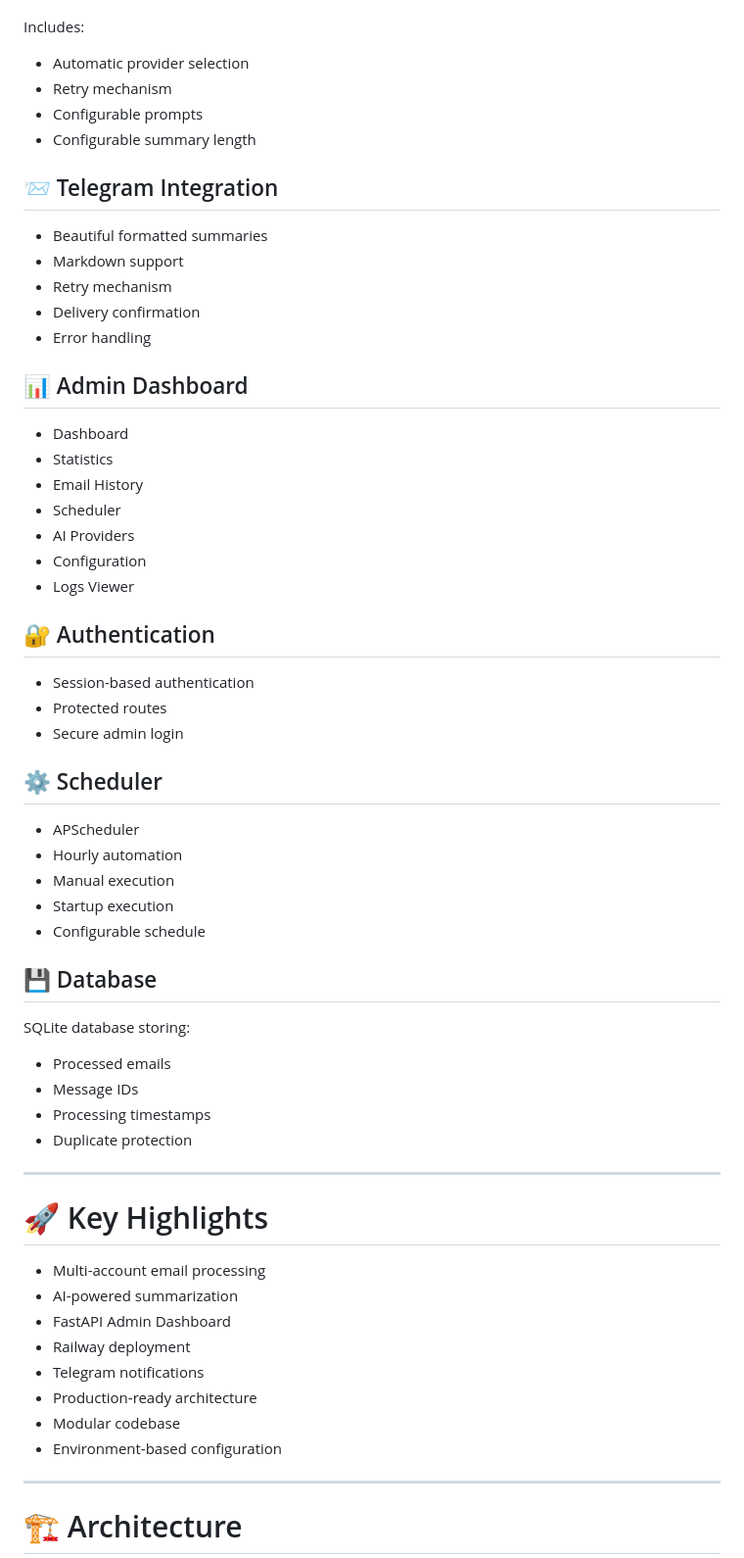
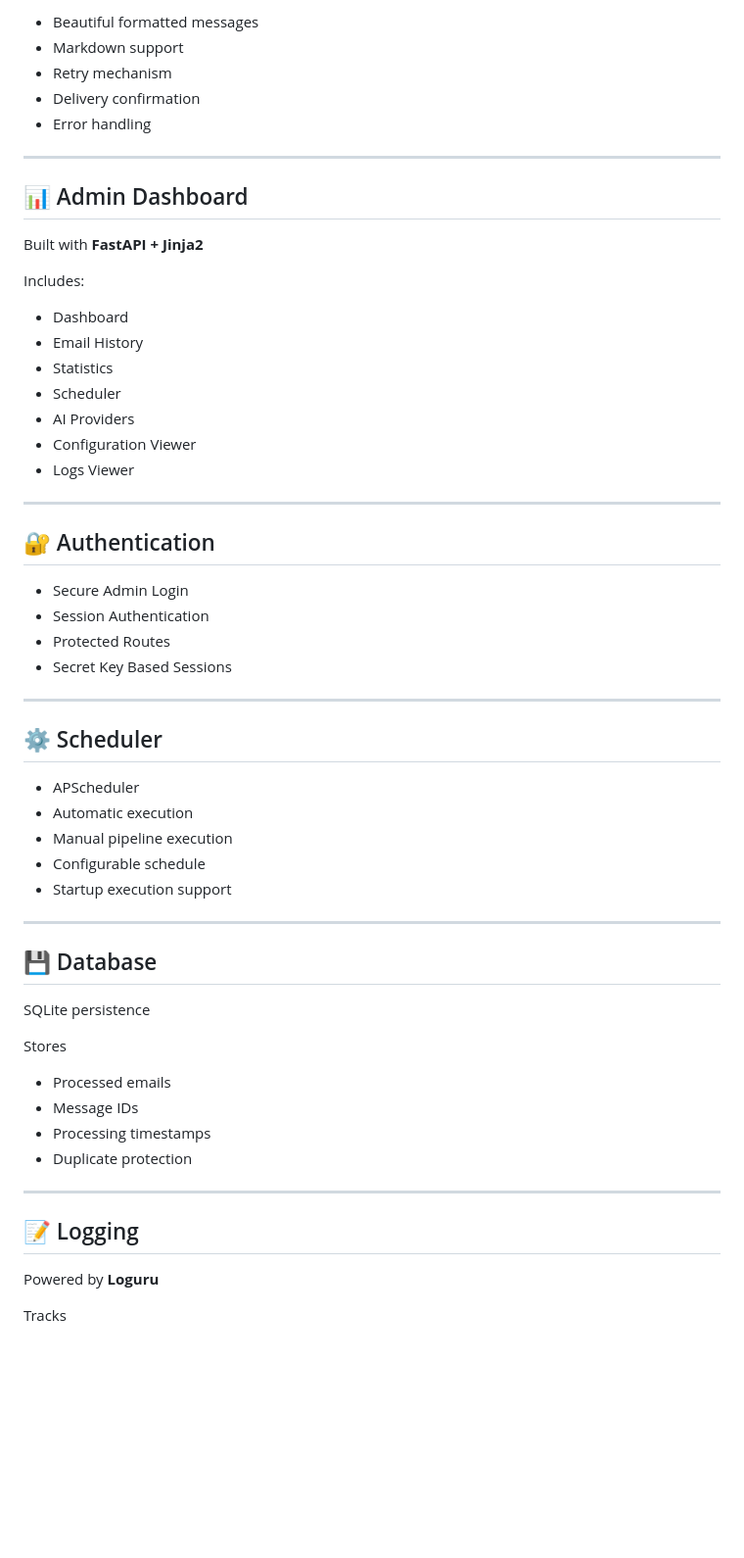
Before and after one commit to Anurag-singh-6f27/Email-Summariser, a Markdown page: README.md, the part around one of its changes. Shown at 98% size. Rendered like a GitHub page; blank space fills up the shorter version.

```diff
--- a/README.md
+++ b/README.md
@@ -66,66 +106,62 @@ Supports:
+- Beautiful formatted messages
+- Markdown support
+- Retry mechanism
+- Delivery confirmation
+- Error handling
+
+---
+
+## 📊 Admin Dashboard
+
+Built with **FastAPI + Jinja2**
 
 Includes:
 
--   Automatic provider selection
--   Retry mechanism
--   Configurable prompts
--   Configurable summary length
+- Dashboard
+- Email History
+- Statistics
+- Scheduler
+- AI Providers
+- Configuration Viewer
+- Logs Viewer
 
-## 📨 Telegram Integration
-
--   Beautiful formatted summaries
--   Markdown support
--   Retry mechanism
--   Delivery confirmation
--   Error handling
-
-## 📊 Admin Dashboard
-
--   Dashboard
--   Statistics
--   Email History
--   Scheduler
--   AI Providers
--   Configuration
--   Logs Viewer
+---
 
 ## 🔐 Authentication
 
--   Session-based authentication
--   Protected routes
--   Secure admin login
+- Secure Admin Login
+- Session Authentication
+- Protected Routes
+- Secret Key Based Sessions
+
+---
 
 ## ⚙️ Scheduler
 
--   APScheduler
--   Hourly automation
--   Manual execution
--   Startup execution
--   Configurable schedule
+- APScheduler
+- Automatic execution
+- Manual pipeline execution
+- Configurable schedule
+- Startup execution support
+
+---
 
 ## 💾 Database
 
-SQLite database storing:
+SQLite persistence
 
--   Processed emails
--   Message IDs
--   Processing timestamps
--   Duplicate protection
+Stores
 
-------------------------------------------------------------------------
+- Processed emails
+- Message IDs
+- Processing timestamps
+- Duplicate protection
 
-# 🚀 Key Highlights
+---
 
--   Multi-account email processing
--   AI-powered summarization
--   FastAPI Admin Dashboard
--   Railway deployment
--   Telegram notifications
--   Production-ready architecture
--   Modular codebase
--   Environment-based configuration
+## 📝 Logging
 
-------------------------------------------------------------------------
+Powered by **Loguru**
 
-# 🏗 Architecture
+Tracks
 
```
Also changed, not shown: other parts of README.md (+244 -170 lines).
